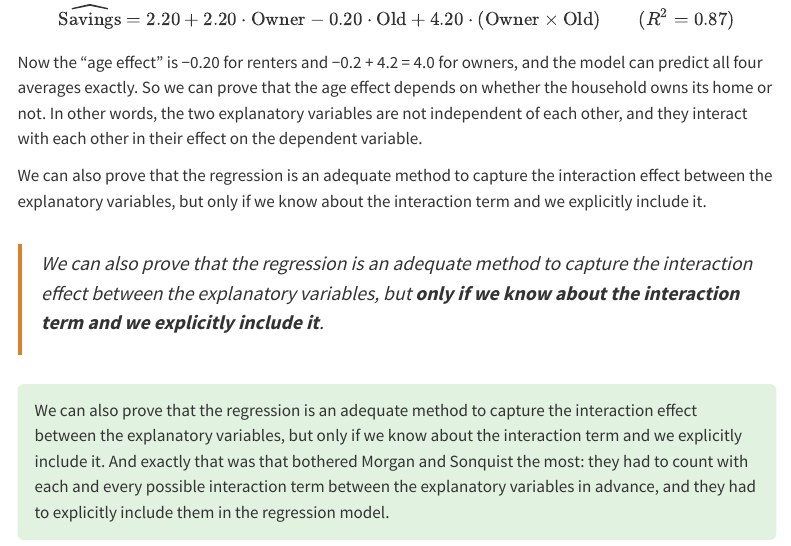
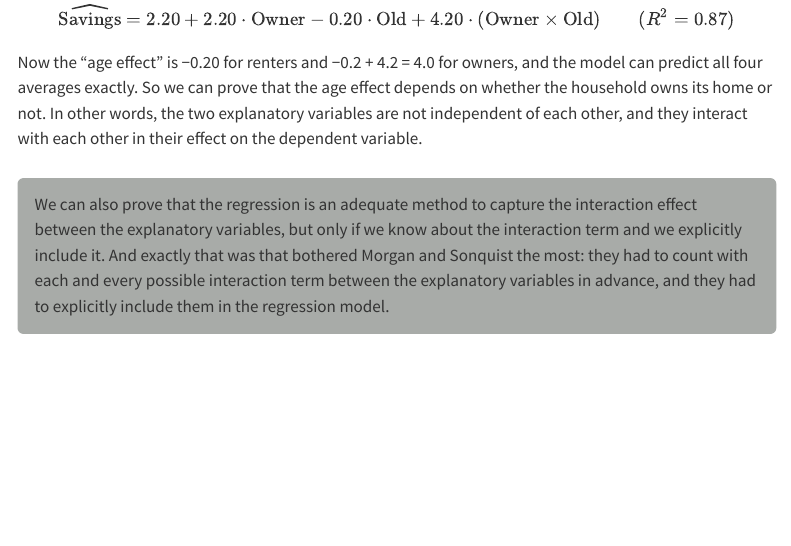
Before and after one commit to gabortamas/gabortamas.github.io, a Quarto document (articles/decision-trees/01-origins/index.qmd): the page in a window 1100 px wide, from 3850 px down. Rendered offline with R 4.5, knitr and Pandoc in place of Quarto, with nearby package versions; menus at the side of the page are left out.

Commit message:
Additional content

```diff
--- a/articles/decision-trees/01-origins/index.qmd
+++ b/articles/decision-trees/01-origins/index.qmd
@@ -143,13 +143,6 @@ $$
 
 Now the "age effect" is −0.20 for renters and −0.2 + 4.2 = 4.0 for owners, and the model can predict all four averages exactly. So we can prove that the age effect depends on whether the household owns its home or not. In other words, the two explanatory variables are not independent of each other, and they interact with each other in their effect on the dependent variable.
 
-We can also prove that the regression is an adequate method to capture the interaction effect between the explanatory variables, but only if we know about the interaction term and we explicitly include it.
-
-::: {.key-point}
-We can also prove that the regression is an adequate method to capture the interaction effect between the explanatory variables, but **only if we know about the interaction term and we explicitly include it**.
-:::
-
-
 ::: {.highlight-box}
 
 We can also prove that the regression is an adequate method to capture the interaction effect between the explanatory variables, but only if we know about the interaction term and we explicitly include it. And exactly that was that bothered Morgan and Sonquist the most: they had to count with each and every possible interaction term between the explanatory variables in advance, and they had to explicitly include them in the regression model.
--- a/styles.css
+++ b/styles.css
@@ -49,7 +49,7 @@ h1, h2, h3, h4, h5, h6,
 }
 
 .highlight-box {
-  background: rgba(16, 151, 12, 0.12);
+  background: rgba(89, 94, 90, 0.522);
   border-radius: 6px;
   padding: 0.8em 1em;
   margin: 1.5em 0;
```
Also changed, not shown: 1 other file.
